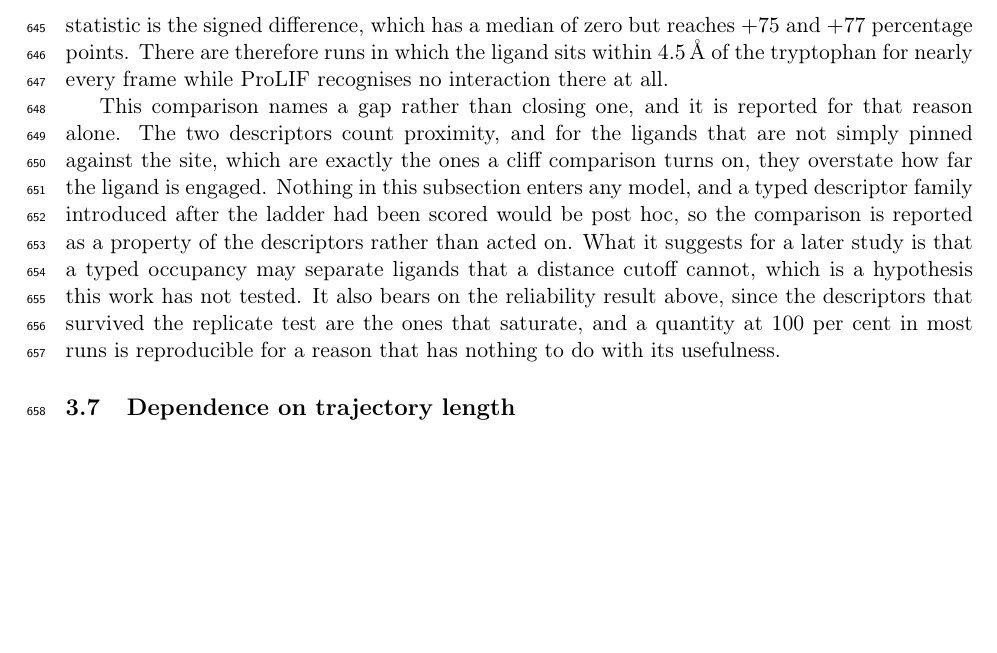
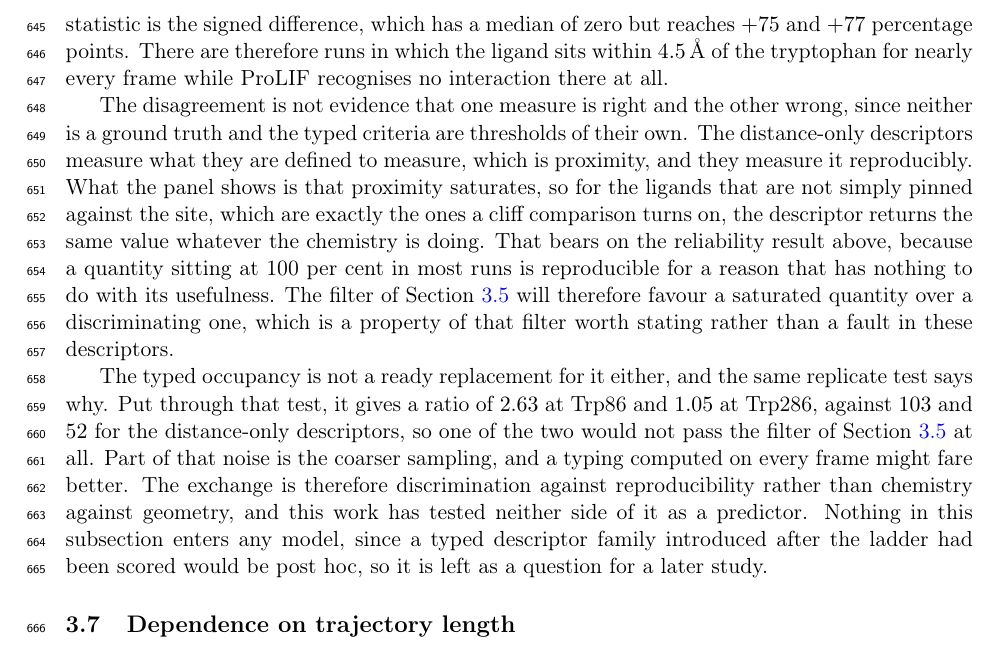
Before and after one commit to ismankrn/qsar-md-ache-cliffs, a LaTeX document (manuscript/main.tex, which reads manuscript/sections/03_results.tex): part of page 21 of 30, cut so that both start at the same text, the shorter picture padded with empty space. Compiled offline with pdfLaTeX.

Commit message:
Keep Figure 11(b) from reading as a verdict on the MD descriptors
The paragraph said the distance-only descriptors 'overstate' engagement, which
makes ProLIF the reference and invites the reading that the MD descriptors are
invalid. Neither measure is a ground truth, and the typed criteria are
thresholds of their own.

Reframed around saturation, which is the actual defect and would hold even if
the two agreed. Adds the replicate ratios for the typed occupancy, 2.63 at
Trp86 and 1.05 at Trp286 against 103 and 52, so the exchange reads as
discrimination against reproducibility rather than chemistry against geometry.

Co-Authored-By: Claude Opus 5 <noreply@anthropic.com>

```diff
--- a/manuscript/sections/03_results.tex
+++ b/manuscript/sections/03_results.tex
@@ -375,18 +375,27 @@ difference, which has a median of zero but reaches $+75$ and $+77$ percentage po
 There are therefore runs in which the ligand sits within \SI{4.5}{\angstrom} of the
 tryptophan for nearly every frame while ProLIF recognises no interaction there at all.
 
-This comparison names a gap rather than closing one, and it is reported for that
-reason alone. The two descriptors count proximity, and for
-the ligands that are not simply pinned against the site, which are exactly the ones a
-cliff comparison turns on, they overstate how far the ligand is engaged. Nothing in
-this subsection enters any model, and a typed descriptor family introduced after the
-ladder had been scored would be post hoc, so the comparison is reported as a property
-of the descriptors rather than acted on. What it suggests for a later study is that a
-typed occupancy may separate ligands that a distance cutoff cannot, which is a
-hypothesis this work has not tested. It also bears on the reliability result above,
-since the descriptors that survived the replicate test are the ones that saturate, and
-a quantity at 100 per cent in most runs is reproducible for a reason that has nothing
-to do with its usefulness.
+The disagreement is not evidence that one measure is right and the other wrong, since
+neither is a ground truth and the typed criteria are thresholds of their own. The
+distance-only descriptors measure what they are defined to measure, which is proximity,
+and they measure it reproducibly. What the panel shows is that proximity saturates,
+so for the ligands that are not simply pinned against the site, which are exactly the
+ones a cliff comparison turns on, the descriptor returns the same value whatever the
+chemistry is doing. That bears on the reliability result above, because a quantity
+sitting at 100 per cent in most runs is reproducible for a reason that has nothing to
+do with its usefulness. The filter of Section~\ref{sec:reliability} will therefore
+favour a saturated quantity over a discriminating one, which is a property of that
+filter worth stating rather than a fault in these descriptors.
+
+The typed occupancy is not a ready replacement for it either, and the same replicate
+test says why. Put through that test, it gives a ratio of $2.63$ at Trp86 and $1.05$ at Trp286, against $103$ and $52$
+for the distance-only descriptors, so one of the two would not pass the filter of
+Section~\ref{sec:reliability} at all. Part of that noise is the coarser sampling, and
+a typing computed on every frame might fare better. The exchange is therefore
+discrimination against reproducibility rather than chemistry against geometry, and
+this work has tested neither side of it as a predictor. Nothing in this subsection
+enters any model, since a typed descriptor family introduced after the ladder had been
+scored would be post hoc, so it is left as a question for a later study.
 
 \subsection{Dependence on trajectory length}\label{sec:duration}
 
```
